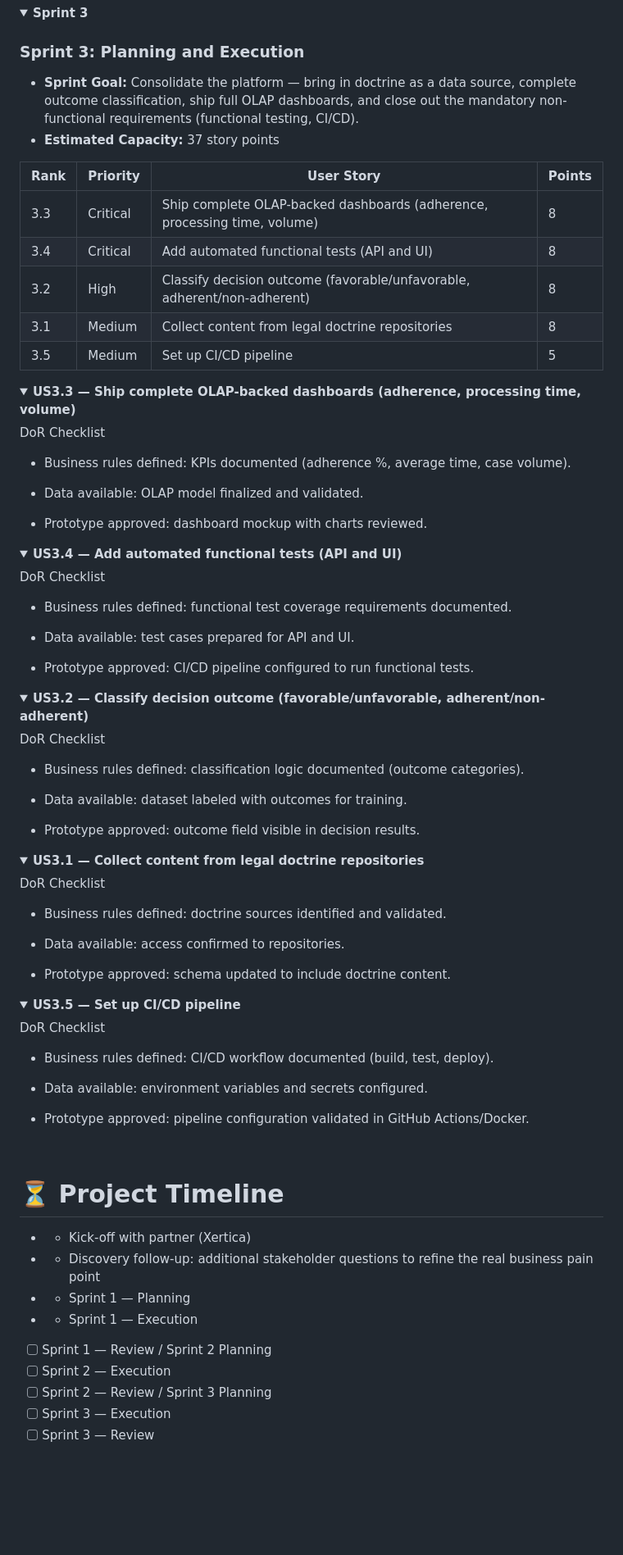
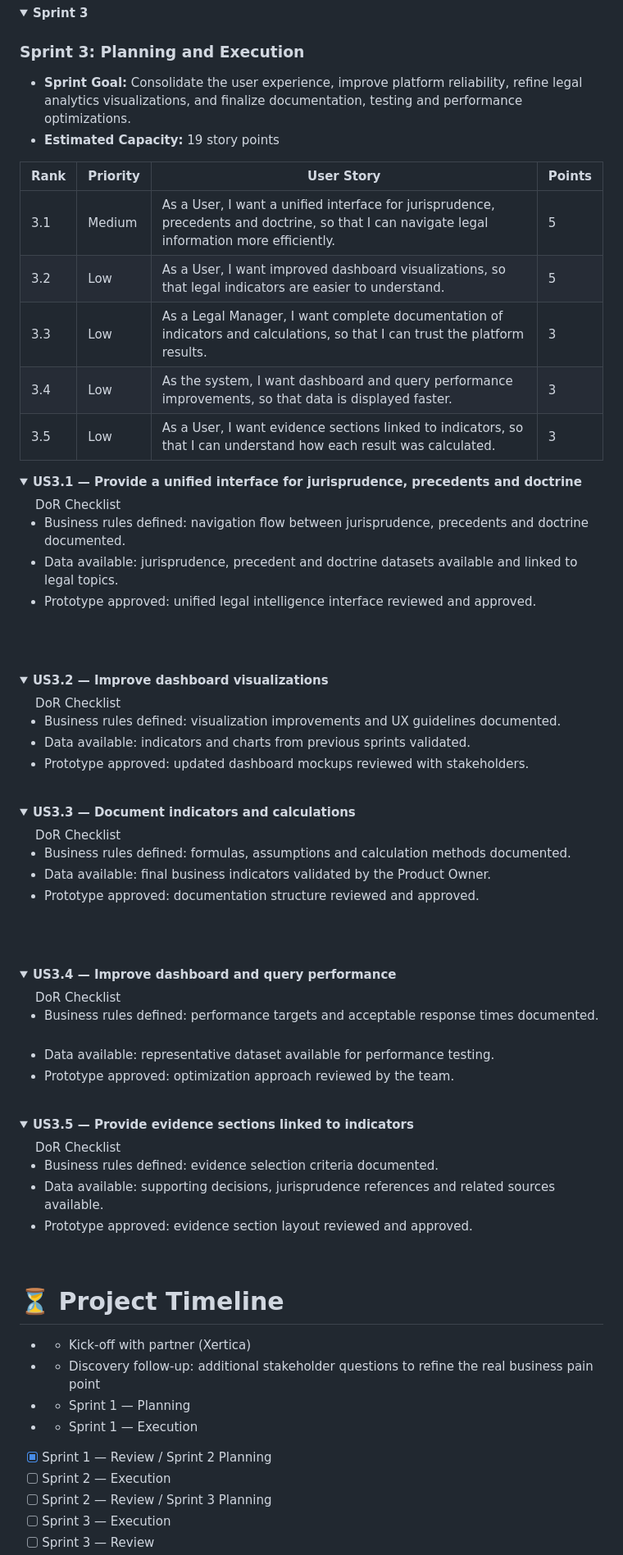
Before and after one commit to DataTechApi/DataLaw, a Markdown page: README.md, the part around one of its changes. Shown at 82% size. Drawn GitHub-style; folded sections open; blank space fills up the shorter version.

Commit message:
SCRUM-95 :books: docs(readme): sprint3 backlog review

```diff
--- a/README.md
+++ b/README.md
@@ -450,82 +450,89 @@ DoR Checklist
 
 ### **Sprint 3: Planning and Execution**
 
-* **Sprint Goal:** Consolidate the platform — bring in doctrine as a data source, complete outcome classification, ship full OLAP dashboards, and close out the mandatory non-functional requirements (functional testing, CI/CD).
-* **Estimated Capacity:** 37 story points
+* **Sprint Goal:** Consolidate the user experience, improve platform reliability, refine legal analytics visualizations, and finalize documentation, testing and performance optimizations.
+* **Estimated Capacity:** 19 story points
 
 | Rank | Priority | User Story | Points |
 | --- | --- | --- | --- |
-| 3.3 | Critical | Ship complete OLAP-backed dashboards (adherence, processing time, volume) | 8 |
-| 3.4 | Critical | Add automated functional tests (API and UI) | 8 |
-| 3.2 | High | Classify decision outcome (favorable/unfavorable, adherent/non-adherent) | 8 |
-| 3.1 | Medium | Collect content from legal doctrine repositories | 8 |
-| 3.5 | Medium | Set up CI/CD pipeline | 5 |
+| 3.1 | Medium | As a User, I want a unified interface for jurisprudence, precedents and doctrine, so that I can navigate legal information more efficiently. | 5 |
+| 3.2 | Low | As a User, I want improved dashboard visualizations, so that legal indicators are easier to understand. | 5 |
+| 3.3 | Low | As a Legal Manager, I want complete documentation of indicators and calculations, so that I can trust the platform results. | 3 |
+| 3.4 | Low | As the system, I want dashboard and query performance improvements, so that data is displayed faster. | 3 |
+| 3.5 | Low | As a User, I want evidence sections linked to indicators, so that I can understand how each result was calculated. | 3 |
 
 <details>
-<summary><strong>US3.3 — Ship complete OLAP-backed dashboards (adherence, processing time, volume)</strong></summary>
+
+<summary><strong>US3.1 — Provide a unified interface for jurisprudence, precedents and doctrine</strong></summary>
 
 DoR Checklist
 
-- Business rules defined: KPIs documented (adherence %, average time, case volume).
+- Business rules defined: navigation flow between jurisprudence, precedents and doctrine documented.
 
-- Data available: OLAP model finalized and validated.
+- Data available: jurisprudence, precedent and doctrine datasets available and linked to legal topics.
 
-- Prototype approved: dashboard mockup with charts reviewed.
+- Prototype approved: unified legal intelligence interface reviewed and approved.
+
 
 </details>
 
 <details>
-<summary><strong>US3.4 — Add automated functional tests (API and UI)</strong></summary>
+
+<summary><strong>US3.2 — Improve dashboard visualizations</strong></summary>
 
 DoR Checklist
 
-- Business rules defined: functional test coverage requirements documented.
+- Business rules defined: visualization improvements and UX guidelines documented.
 
-- Data available: test cases prepared for API and UI.
+- Data available: indicators and charts from previous sprints validated.
 
-- Prototype approved: CI/CD pipeline configured to run functional tests.
+- Prototype approved: updated dashboard mockups reviewed with stakeholders.
+
 
 </details>
 
 <details>
-<summary><strong>US3.2 — Classify decision outcome (favorable/unfavorable, adherent/non-adherent)</strong></summary>
+
+<summary><strong>US3.3 — Document indicators and calculations</strong></summary>
 
 DoR Checklist
 
-- Business rules defined: classification logic documented (outcome categories).
+- Business rules defined: formulas, assumptions and calculation methods documented.
 
-- Data available: dataset labeled with outcomes for training.
+- Data available: final business indicators validated by the Product Owner.
 
-- Prototype approved: outcome field visible in decision results.
+- Prototype approved: documentation structure reviewed and approved.
+
 
 </details>
 
 <details>
-<summary><strong>US3.1 — Collect content from legal doctrine repositories</strong></summary>
+
+<summary><strong>US3.4 — Improve dashboard and query performance</strong></summary>
 
 DoR Checklist
 
-- Business rules defined: doctrine sources identified and validated.
+- Business rules defined: performance targets and acceptable response times documented.
 
-- Data available: access confirmed to repositories.
+- Data available: representative dataset available for performance testing.
 
-- Prototype approved: schema updated to include doctrine content.
+- Prototype approved: optimization approach reviewed by the team.
 
 </details>
 
 <details>
-<summary><strong>US3.5 — Set up CI/CD pipeline</strong></summary>
+
+<summary><strong>US3.5 — Provide evidence sections linked to indicators</strong></summary>
 
 DoR Checklist
 
-- Business rules defined: CI/CD workflow documented (build, test, deploy).
+- Business rules defined: evidence selection criteria documented.
 
-- Data available: environment variables and secrets configured.
+- Data available: supporting decisions, jurisprudence references and related sources available.
 
-- Prototype approved: pipeline configuration validated in GitHub Actions/Docker.
+- Prototype approved: evidence section layout reviewed and approved.
 
 </details>
-
 </details>
 
 <br>
@@ -536,7 +543,7 @@ DoR Checklist
 - - Discovery follow-up: additional stakeholder questions to refine the real business pain point
 - - Sprint 1 — Planning
 - - Sprint 1 — Execution
-- [ ] Sprint 1 — Review / Sprint 2 Planning
+- [x] Sprint 1 — Review / Sprint 2 Planning
 - [ ] Sprint 2 — Execution
 - [ ] Sprint 2 — Review / Sprint 3 Planning
 - [ ] Sprint 3 — Execution
```
Also changed, not shown: other parts of README.md (+5 -5 lines).
